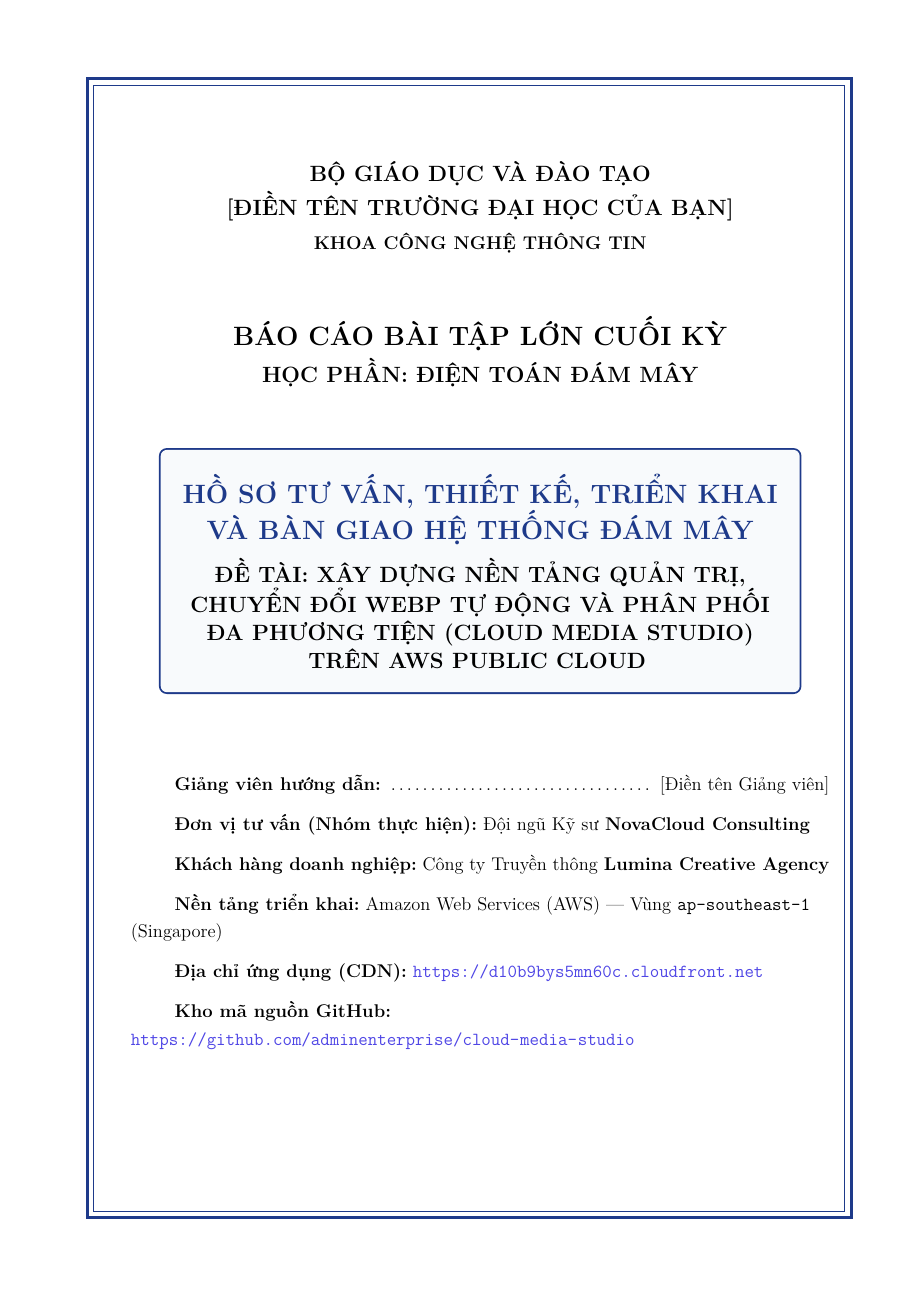
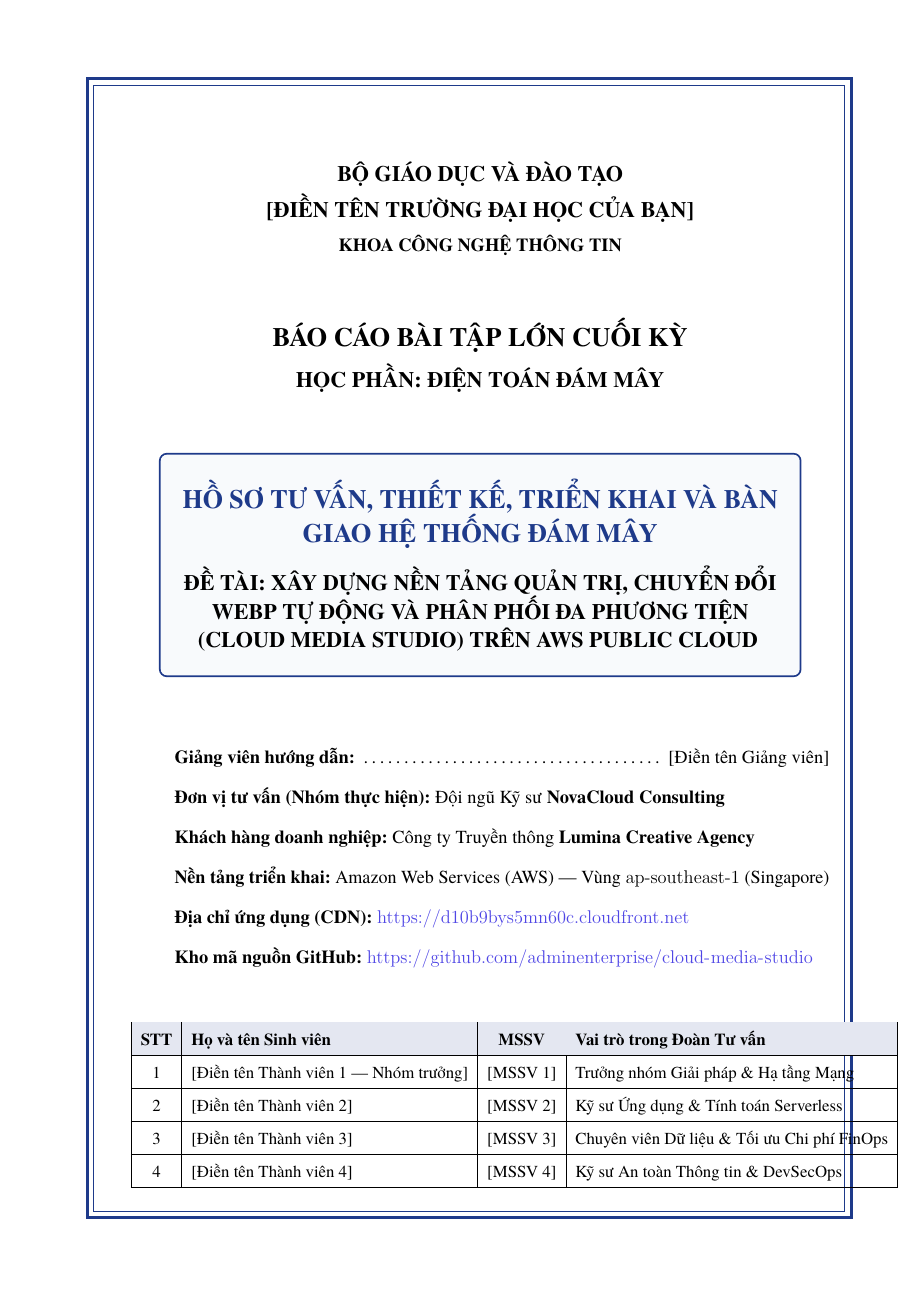
Before and after one commit to adminenterprise/cloud-media-studio, a LaTeX document (latex/main.tex): page 1 of 35. Compiled offline with pdfLaTeX.

Commit message:
style(latex): switch from lmodern to Times New Roman (tgtermes) + Helvetica headings (tgheros) + Inconsolata code

```diff
--- a/latex/main.tex
+++ b/latex/main.tex
@@ -17,7 +17,14 @@
 \usepackage[utf8]{inputenc}
 \usepackage[T5]{fontenc}
 \usepackage[vietnamese]{babel}
-\usepackage{lmodern}
+
+% --- BỘ FONT TIẾNG VIỆT ĐẸP CHUẨN IN ẤN (Hỗ trợ đầy đủ dấu T5 trên pdfLaTeX) ---
+% Mặc định: Times New Roman chuẩn báo cáo ĐH (tgtermes) + Tiêu đề hiện đại (tgheros) + Code sắc nét (zi4)
+\usepackage{tgtermes}       % Times New Roman (chuẩn báo cáo đại học Việt Nam)
+% \usepackage{tgpagella}    % <-- Bỏ dấu % dòng này (và thêm % vào tgtermes) nếu thích font Palatino sang trọng
+\usepackage[scale=0.92]{tgheros} % Font không chân (giống Arial/Helvetica) cho tiêu đề & sơ đồ
+\usepackage[scaled=0.88]{zi4}    % Font Inconsolata cực đẹp cho các khối code
+\usepackage{microtype}           % Tự động tinh chỉnh khoảng cách chữ cho văn bản mịn và đều mắt
 
 % --- Căn lề chuẩn báo cáo đồ án đại học ---
 \usepackage[top=2.5cm, bottom=2.5cm, left=3.0cm, right=2.0cm]{geometry}
@@ -78,18 +85,18 @@
 \renewcommand{\headrulewidth}{0.4pt}
 \renewcommand{\footrulewidth}{0.4pt}
 
-% --- Định dạng tiêu đề Chương & Mục ---
+% --- Định dạng tiêu đề Chương & Mục (dùng font không chân hiện đại) ---
 \titleformat{\chapter}[display]
-  {\normalfont\huge\bfseries\color{PrimaryBlue}}
+  {\normalfont\sffamily\huge\bfseries\color{PrimaryBlue}}
   {\chaptertitlename\ \thechapter}{10pt}{\LARGE}
 \titlespacing*{\chapter}{0pt}{-10pt}{18pt}
 
 \titleformat{\section}
-  {\normalfont\Large\bfseries\color{PrimaryBlue}}
+  {\normalfont\sffamily\Large\bfseries\color{PrimaryBlue}}
   {\thesection}{0.8em}{}
 
 \titleformat{\subsection}
-  {\normalfont\large\bfseries\color{black}}
+  {\normalfont\sffamily\large\bfseries\color{black}}
   {\thesubsection}{0.8em}{}
 
 % --- Cấu hình khối mã nguồn (Code Listings) ---
```
